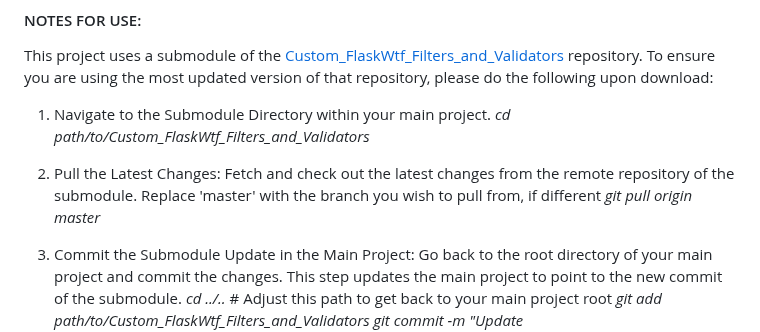
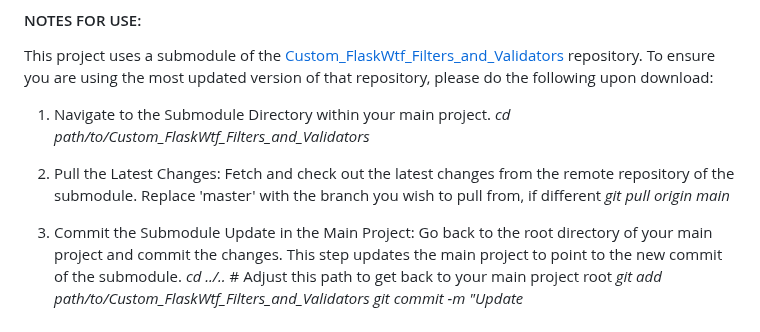
Before and after one commit to TheBuleGanteng/MyFinance50_public, a Markdown page: README.md, the part around the change. Rendered like a GitHub page.

Commit message:
MF50: readme.md: correction to git pull instructions

```diff
--- a/README.md
+++ b/README.md
@@ -108,7 +108,7 @@ This project uses a submodule of the [Custom_FlaskWtf_Filters_and_Validators](ht
 *cd path/to/Custom_FlaskWtf_Filters_and_Validators*
 
 1. Pull the Latest Changes: Fetch and check out the latest changes from the remote repository of the submodule. Replace 'master' with the branch you wish to pull from, if different
-*git pull origin master*
+*git pull origin main*
 
 1. Commit the Submodule Update in the Main Project: Go back to the root directory of your main project and commit the changes. This step updates the main project to point to the new commit of the submodule.
 *cd ../..*  # Adjust this path to get back to your main project root
```
